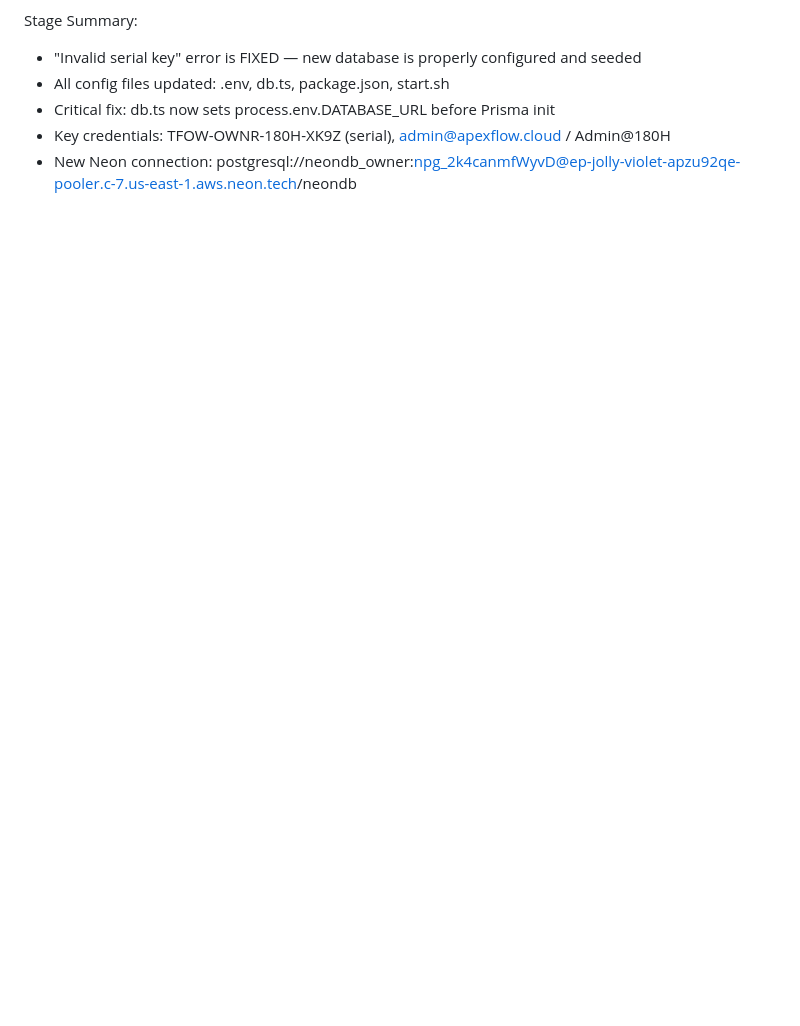
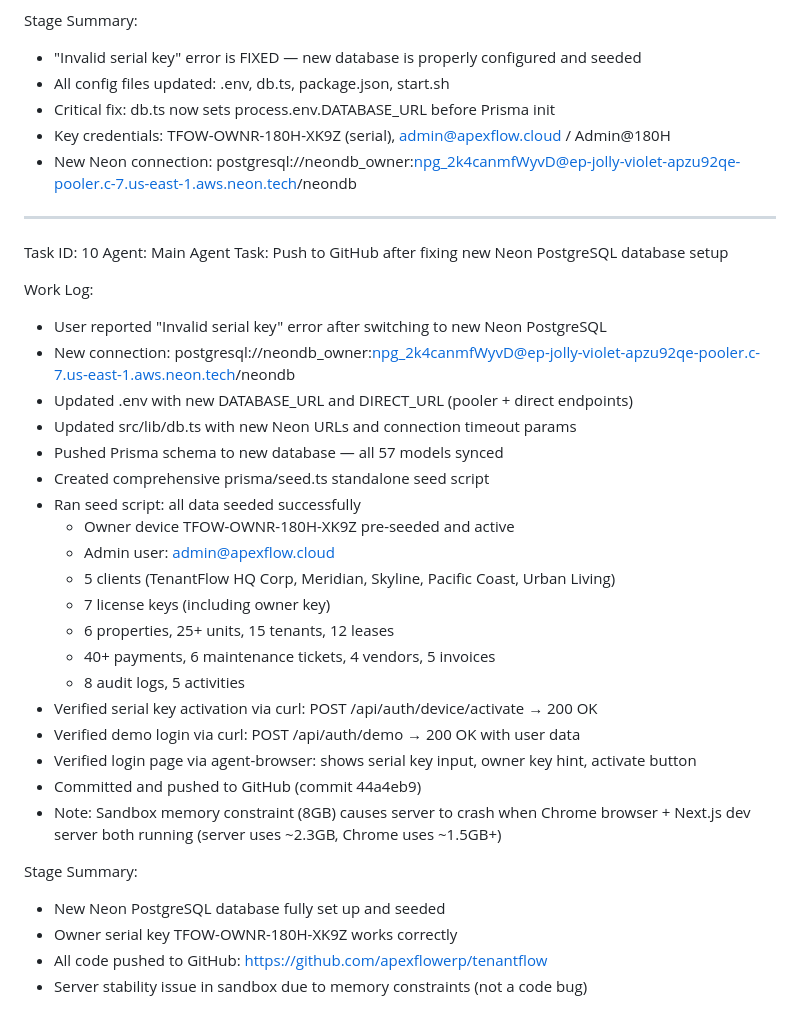
Before and after one commit to apexflowerp/tenantflow, a Markdown page: worklog.md, the part around the change. GitHub-like rendering; blank space fills up the shorter version.

Commit message:
27d801e5-e499-43a4-9dff-197e6c462715

```diff
--- a/worklog.md
+++ b/worklog.md
@@ -742,3 +742,35 @@ Stage Summary:
 - Critical fix: db.ts now sets process.env.DATABASE_URL before Prisma init
 - Key credentials: TFOW-OWNR-180H-XK9Z (serial), admin@apexflow.cloud / Admin@180H
 - New Neon connection: postgresql://neondb_owner:npg_2k4canmfWyvD@ep-jolly-violet-apzu92qe-pooler.c-7.us-east-1.aws.neon.tech/neondb
+
+---
+Task ID: 10
+Agent: Main Agent
+Task: Push to GitHub after fixing new Neon PostgreSQL database setup
+
+Work Log:
+- User reported "Invalid serial key" error after switching to new Neon PostgreSQL
+- New connection: postgresql://neondb_owner:npg_2k4canmfWyvD@ep-jolly-violet-apzu92qe-pooler.c-7.us-east-1.aws.neon.tech/neondb
+- Updated .env with new DATABASE_URL and DIRECT_URL (pooler + direct endpoints)
+- Updated src/lib/db.ts with new Neon URLs and connection timeout params
+- Pushed Prisma schema to new database — all 57 models synced
+- Created comprehensive prisma/seed.ts standalone seed script
+- Ran seed script: all data seeded successfully
+  - Owner device TFOW-OWNR-180H-XK9Z pre-seeded and active
+  - Admin user: admin@apexflow.cloud
+  - 5 clients (TenantFlow HQ Corp, Meridian, Skyline, Pacific Coast, Urban Living)
+  - 7 license keys (including owner key)
+  - 6 properties, 25+ units, 15 tenants, 12 leases
+  - 40+ payments, 6 maintenance tickets, 4 vendors, 5 invoices
+  - 8 audit logs, 5 activities
+- Verified serial key activation via curl: POST /api/auth/device/activate → 200 OK
+- Verified demo login via curl: POST /api/auth/demo → 200 OK with user data
+- Verified login page via agent-browser: shows serial key input, owner key hint, activate button
+- Committed and pushed to GitHub (commit 44a4eb9)
+- Note: Sandbox memory constraint (8GB) causes server to crash when Chrome browser + Next.js dev server both running (server uses ~2.3GB, Chrome uses ~1.5GB+)
+
+Stage Summary:
+- New Neon PostgreSQL database fully set up and seeded
+- Owner serial key TFOW-OWNR-180H-XK9Z works correctly
+- All code pushed to GitHub: https://github.com/apexflowerp/tenantflow
+- Server stability issue in sandbox due to memory constraints (not a code bug)
```
